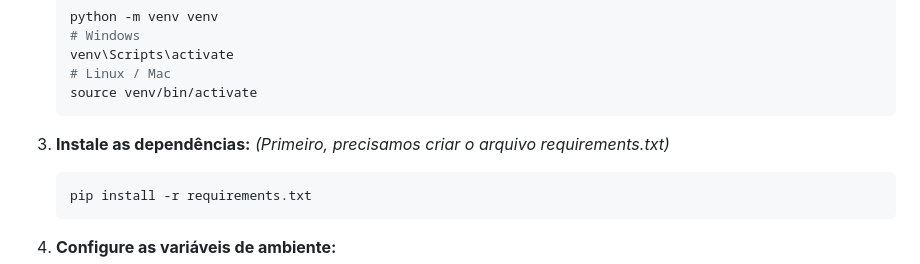
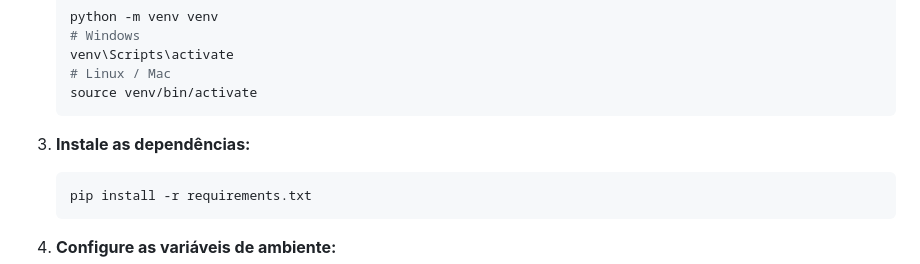
Before and after one commit to Samuelmenezes8/barbearia-django, a Markdown page: README.md, the part around the change. GitHub-like rendering.

Commit message:
Atualiza o README com instruções de como rodar

````diff
--- a/README.md
+++ b/README.md
@@ -73,7 +73,6 @@ Siga os passos abaixo para executar o projeto em sua máquina.
     ```
 
 3.  **Instale as dependências:**
-    *(Primeiro, precisamos criar o arquivo requirements.txt)*
     ```bash
     pip install -r requirements.txt
     ```
````
